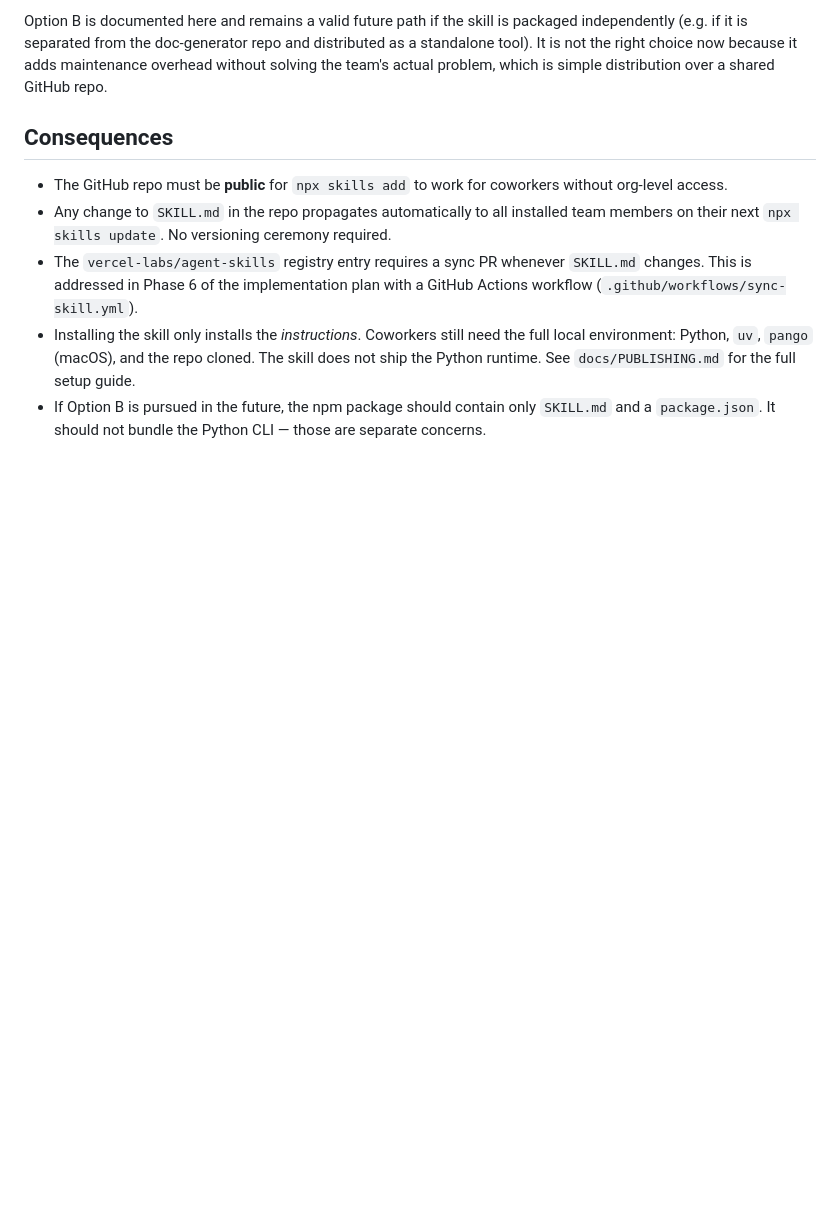
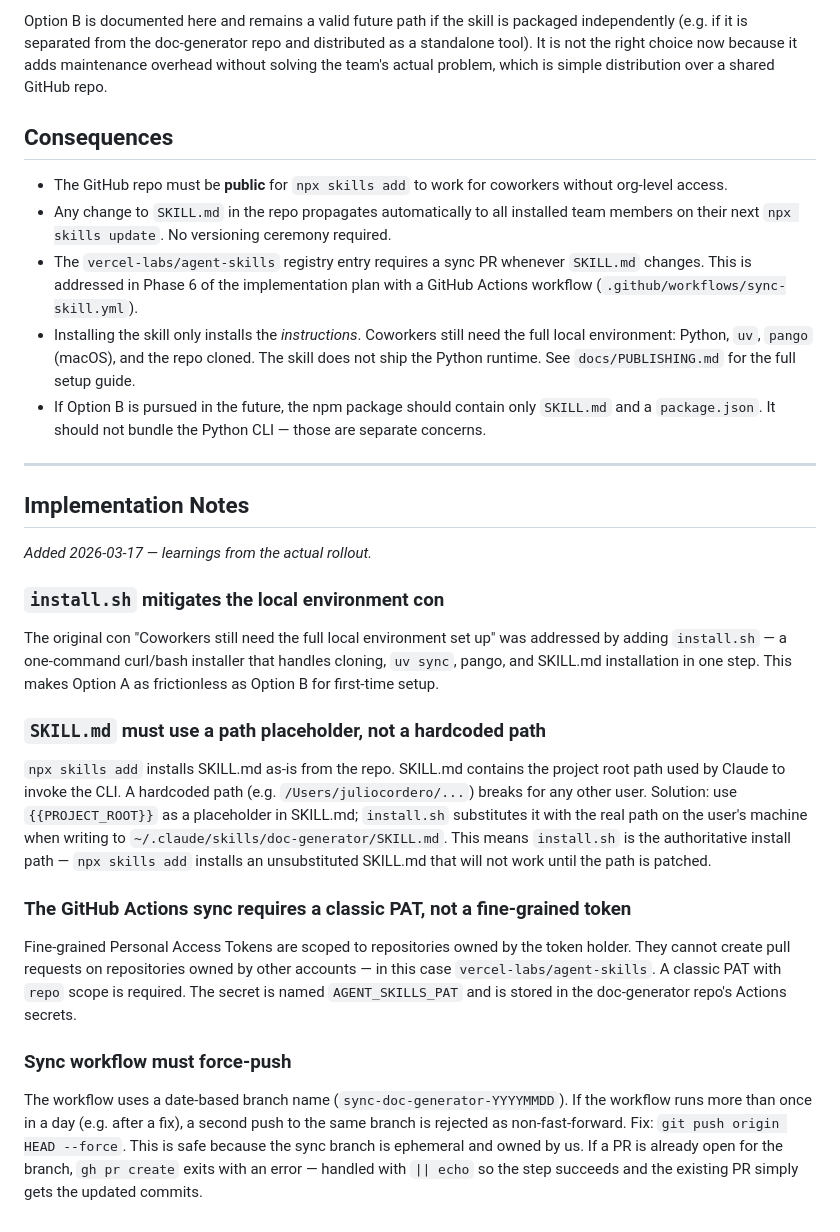
Before and after one commit to julioccorderoc/doc-generator, a Markdown page: docs/decisions/005-skill-marketplace-publishing.md, the part around the change. Rendered like a GitHub page; blank space fills up the shorter version.

Commit message:
docs: add implementation notes to ADR 005
Document three learnings from the actual rollout:
- install.sh mitigates the local environment setup con
- SKILL.md must use {{PROJECT_ROOT}} placeholder (npx skills add path problem)
- Classic PAT required for cross-repo PRs; force-push required for same-day re-runs

Co-Authored-By: Claude Sonnet 4.6 <noreply@anthropic.com>

```diff
--- a/docs/decisions/005-skill-marketplace-publishing.md
+++ b/docs/decisions/005-skill-marketplace-publishing.md
@@ -78,3 +78,25 @@ Option B is documented here and remains a valid future path if the skill is pack
 - The `vercel-labs/agent-skills` registry entry requires a sync PR whenever `SKILL.md` changes. This is addressed in Phase 6 of the implementation plan with a GitHub Actions workflow (`.github/workflows/sync-skill.yml`).
 - Installing the skill only installs the *instructions*. Coworkers still need the full local environment: Python, `uv`, `pango` (macOS), and the repo cloned. The skill does not ship the Python runtime. See `docs/PUBLISHING.md` for the full setup guide.
 - If Option B is pursued in the future, the npm package should contain only `SKILL.md` and a `package.json`. It should not bundle the Python CLI — those are separate concerns.
+
+---
+
+## Implementation Notes
+
+*Added 2026-03-17 — learnings from the actual rollout.*
+
+### `install.sh` mitigates the local environment con
+
+The original con "Coworkers still need the full local environment set up" was addressed by adding `install.sh` — a one-command curl/bash installer that handles cloning, `uv sync`, pango, and SKILL.md installation in one step. This makes Option A as frictionless as Option B for first-time setup.
+
+### `SKILL.md` must use a path placeholder, not a hardcoded path
+
+`npx skills add` installs SKILL.md as-is from the repo. SKILL.md contains the project root path used by Claude to invoke the CLI. A hardcoded path (e.g. `/Users/juliocordero/...`) breaks for any other user. Solution: use `{{PROJECT_ROOT}}` as a placeholder in SKILL.md; `install.sh` substitutes it with the real path on the user's machine when writing to `~/.claude/skills/doc-generator/SKILL.md`. This means `install.sh` is the authoritative install path — `npx skills add` installs an unsubstituted SKILL.md that will not work until the path is patched.
+
+### The GitHub Actions sync requires a classic PAT, not a fine-grained token
+
+Fine-grained Personal Access Tokens are scoped to repositories owned by the token holder. They cannot create pull requests on repositories owned by other accounts — in this case `vercel-labs/agent-skills`. A classic PAT with `repo` scope is required. The secret is named `AGENT_SKILLS_PAT` and is stored in the doc-generator repo's Actions secrets.
+
+### Sync workflow must force-push
+
+The workflow uses a date-based branch name (`sync-doc-generator-YYYYMMDD`). If the workflow runs more than once in a day (e.g. after a fix), a second push to the same branch is rejected as non-fast-forward. Fix: `git push origin HEAD --force`. This is safe because the sync branch is ephemeral and owned by us. If a PR is already open for the branch, `gh pr create` exits with an error — handled with `|| echo` so the step succeeds and the existing PR simply gets the updated commits.
```
